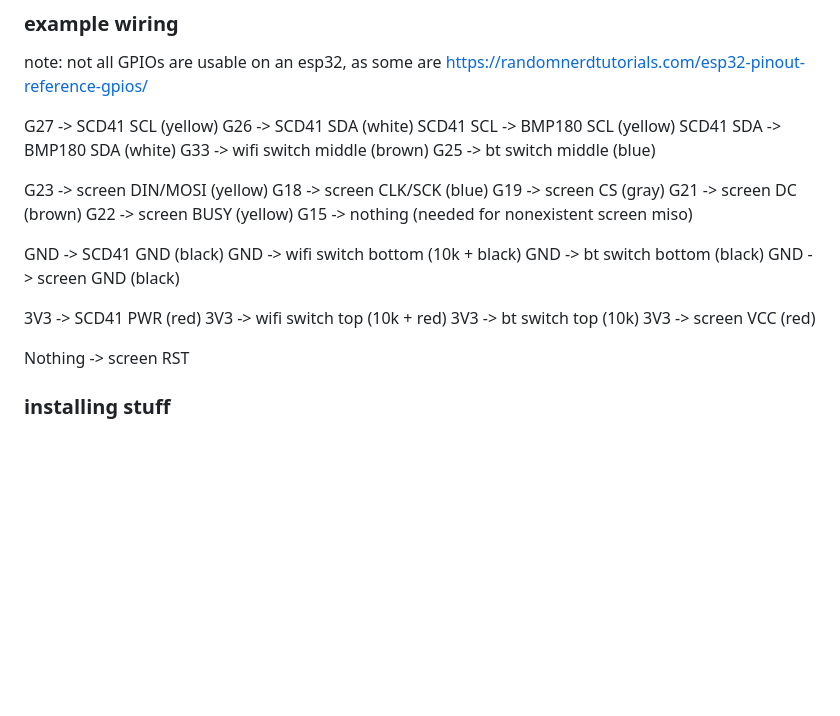
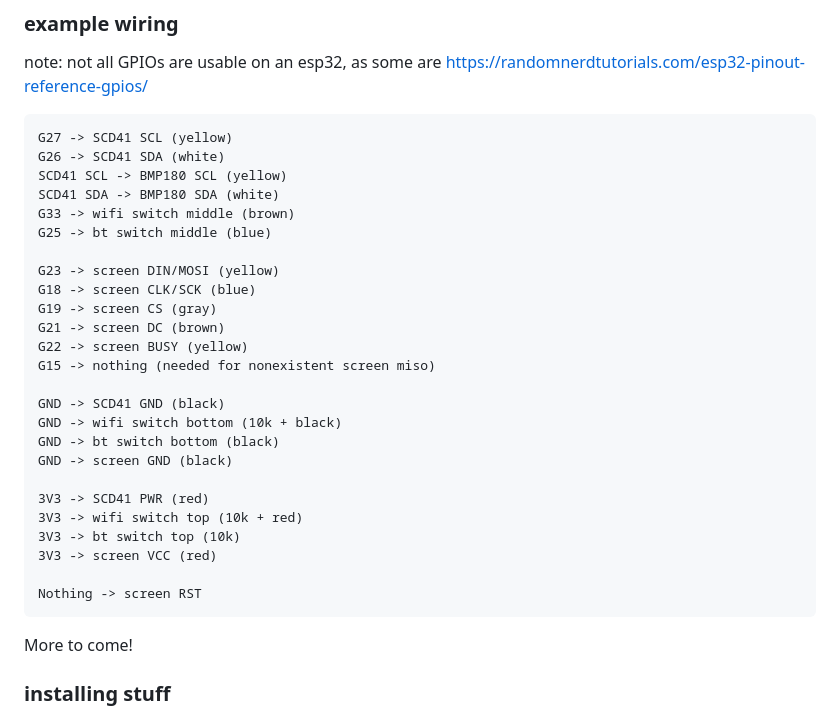
Before and after one commit to aveao/avenet42, a Markdown page: BUILDING.md, the part around the change. Rendered like a GitHub page; blank space fills up the shorter version.

Commit message:
wiring doc improvements

````diff
--- a/BUILDING.md
+++ b/BUILDING.md
@@ -21,6 +21,7 @@ also, of course:
 
 note: not all GPIOs are usable on an esp32, as some are https://randomnerdtutorials.com/esp32-pinout-reference-gpios/
 
+```
 G27 -> SCD41 SCL (yellow)
 G26 -> SCD41 SDA (white)
 SCD41 SCL -> BMP180 SCL (yellow)
@@ -46,6 +47,9 @@ GND -> screen GND (black)
 3V3 -> screen VCC (red)
 
 Nothing -> screen RST
+```
+
+More to come!
 
 ### installing stuff
 
````
